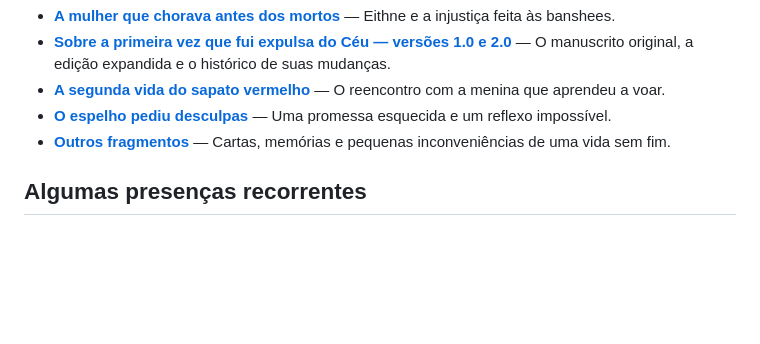
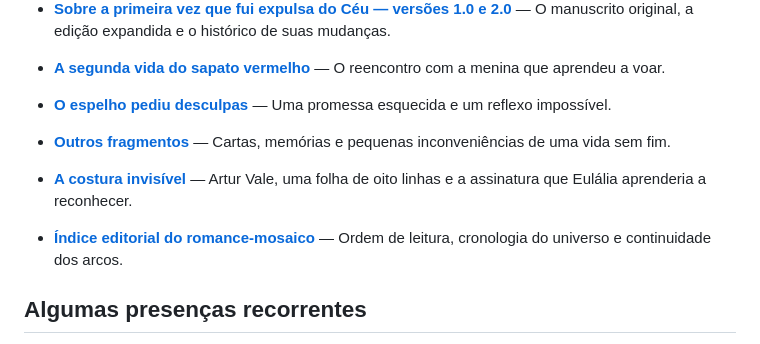
Before and after one commit to Vranuska/vespera-aeternum, a Markdown page: README.md, the part around the change. Rendered like a GitHub page; blank space fills up the shorter version.

Commit message:
docs: adicionar nova obra e índice editorial ao portal

```diff
--- a/README.md
+++ b/README.md
@@ -52,6 +52,9 @@ Este é um lugar para as histórias que sobrevivem — sobretudo aquelas que, à
 - **[A segunda vida do sapato vermelho](arquivo/fragmentos/a-segunda-vida-do-sapato-vermelho.md)** — O reencontro com a menina que aprendeu a voar.
 - **[O espelho pediu desculpas](arquivo/fragmentos/o-espelho-pediu-desculpas.md)** — Uma promessa esquecida e um reflexo impossível.
 - **[Outros fragmentos](arquivo/fragmentos/)** — Cartas, memórias e pequenas inconveniências de uma vida sem fim.
+
+- **[A costura invisível](arquivo/ciclo-das-inacabadas/a-costura-invisivel-v1.md)** — Artur Vale, uma folha de oito linhas e a assinatura que Eulália aprenderia a reconhecer.
+- **[Índice editorial do romance-mosaico](editorial/indice-romance-mosaico.json)** — Ordem de leitura, cronologia do universo e continuidade dos arcos.
 
 ## Algumas presenças recorrentes
 
```
